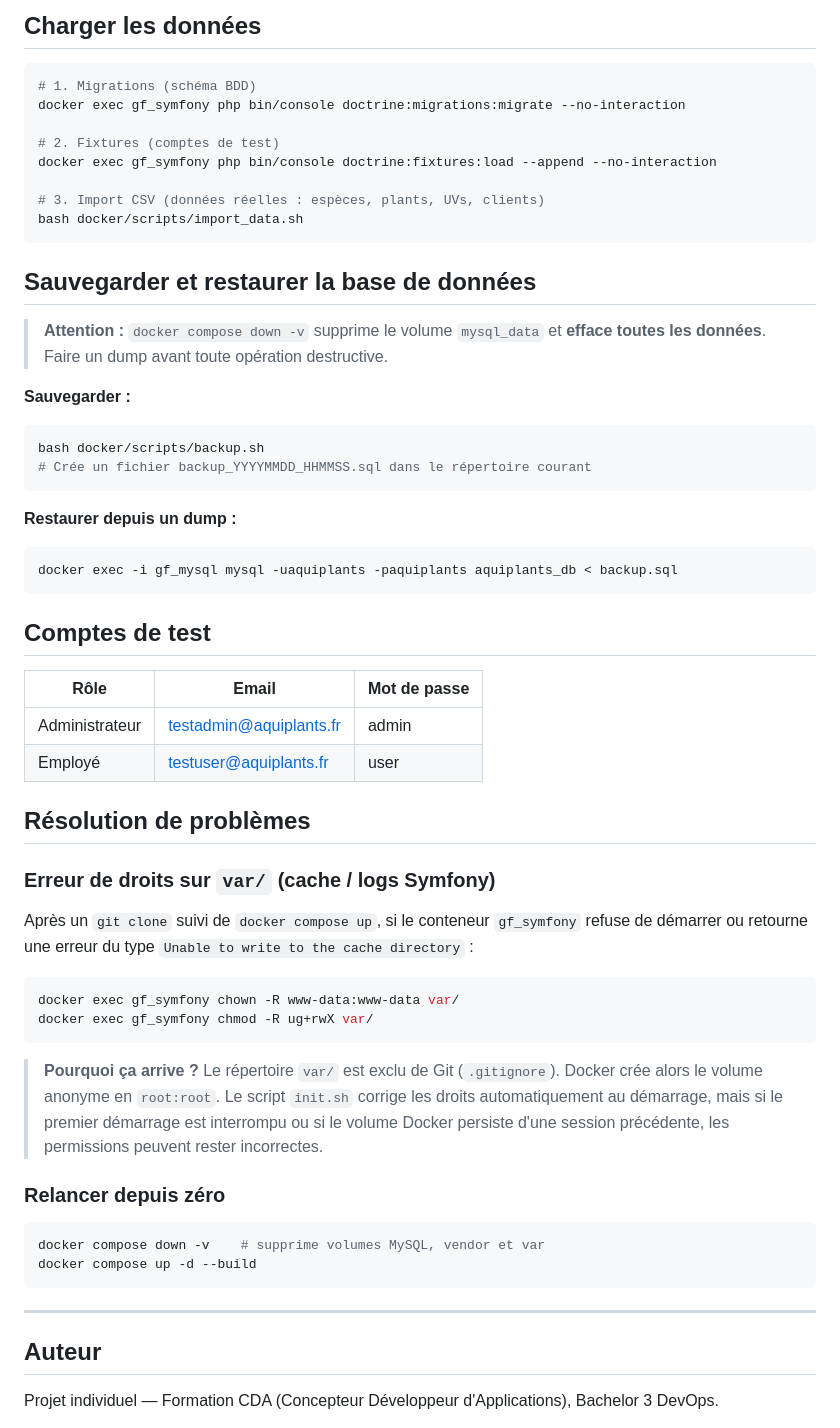
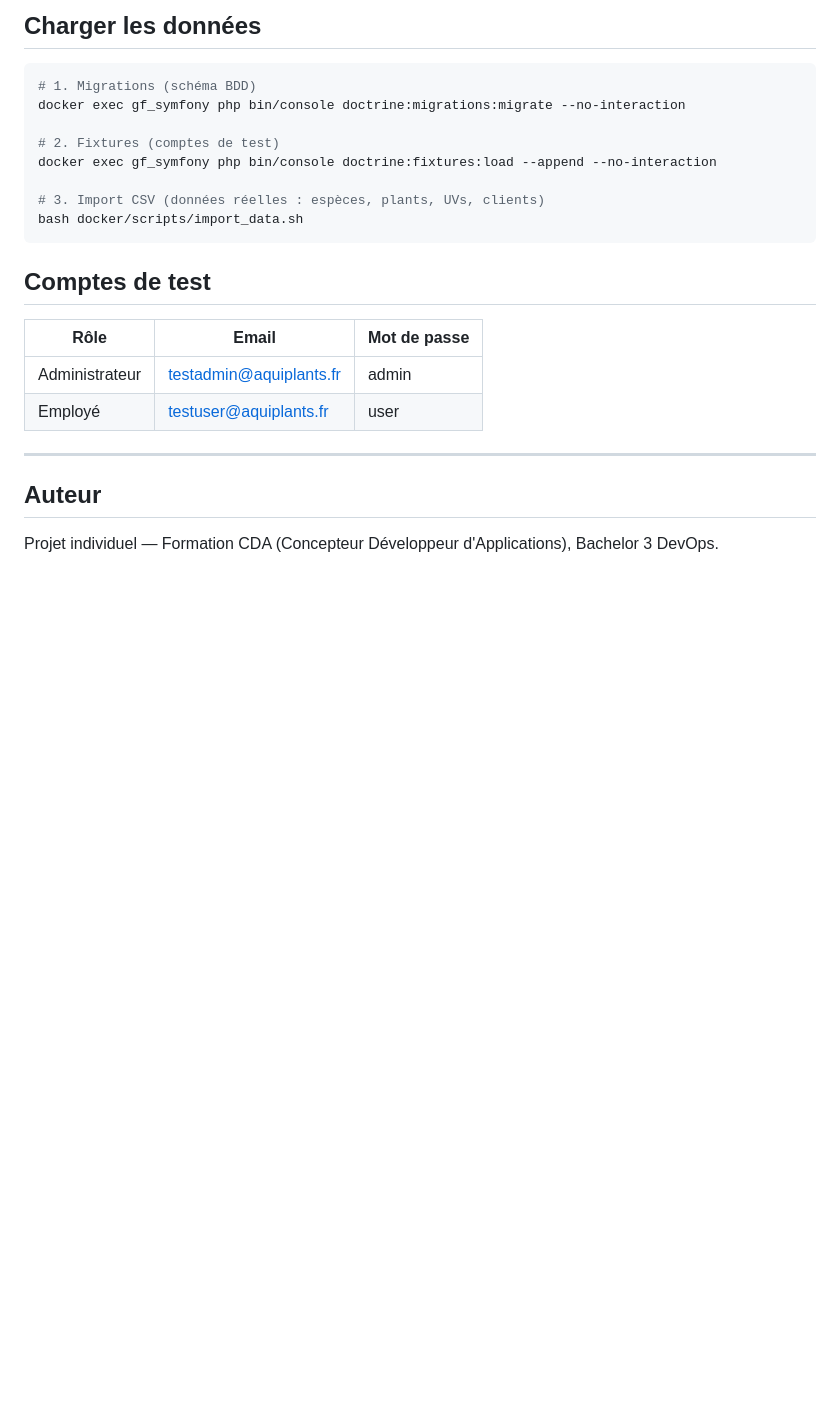
Before and after one commit to MTPBD3/graine-fournie-aquiplants, a Markdown page: README.md, the part around the change. GitHub-like rendering; blank space fills up the shorter version.

````diff
--- a/README.md
+++ b/README.md
@@ -75,23 +75,6 @@ docker exec gf_symfony php bin/console doctrine:fixtures:load --append --no-inte
 bash docker/scripts/import_data.sh
 ```
 
-## Sauvegarder et restaurer la base de données
-
-> **Attention :** `docker compose down -v` supprime le volume `mysql_data` et **efface toutes les données**.
-> Faire un dump avant toute opération destructive.
-
-**Sauvegarder :**
-
-```bash
-bash docker/scripts/backup.sh
-# Crée un fichier backup_YYYYMMDD_HHMMSS.sql dans le répertoire courant
-```
-
-**Restaurer depuis un dump :**
-
-```bash
-docker exec -i gf_mysql mysql -uaquiplants -paquiplants aquiplants_db < backup.sql
-```
 
 ## Comptes de test
 
@@ -100,25 +83,6 @@ docker exec -i gf_mysql mysql -uaquiplants -paquiplants aquiplants_db < backup.s
 | Administrateur | testadmin@aquiplants.fr | admin        |
 | Employé        | testuser@aquiplants.fr  | user         |
 
-## Résolution de problèmes
-
-### Erreur de droits sur `var/` (cache / logs Symfony)
-
-Après un `git clone` suivi de `docker compose up`, si le conteneur `gf_symfony` refuse de démarrer ou retourne une erreur du type `Unable to write to the cache directory` :
-
-```bash
-docker exec gf_symfony chown -R www-data:www-data var/
-docker exec gf_symfony chmod -R ug+rwX var/
-```
-
-> **Pourquoi ça arrive ?** Le répertoire `var/` est exclu de Git (`.gitignore`). Docker crée alors le volume anonyme en `root:root`. Le script `init.sh` corrige les droits automatiquement au démarrage, mais si le premier démarrage est interrompu ou si le volume Docker persiste d'une session précédente, les permissions peuvent rester incorrectes.
-
-### Relancer depuis zéro
-
-```bash
-docker compose down -v    # supprime volumes MySQL, vendor et var
-docker compose up -d --build
-```
 
 ---
 
````
